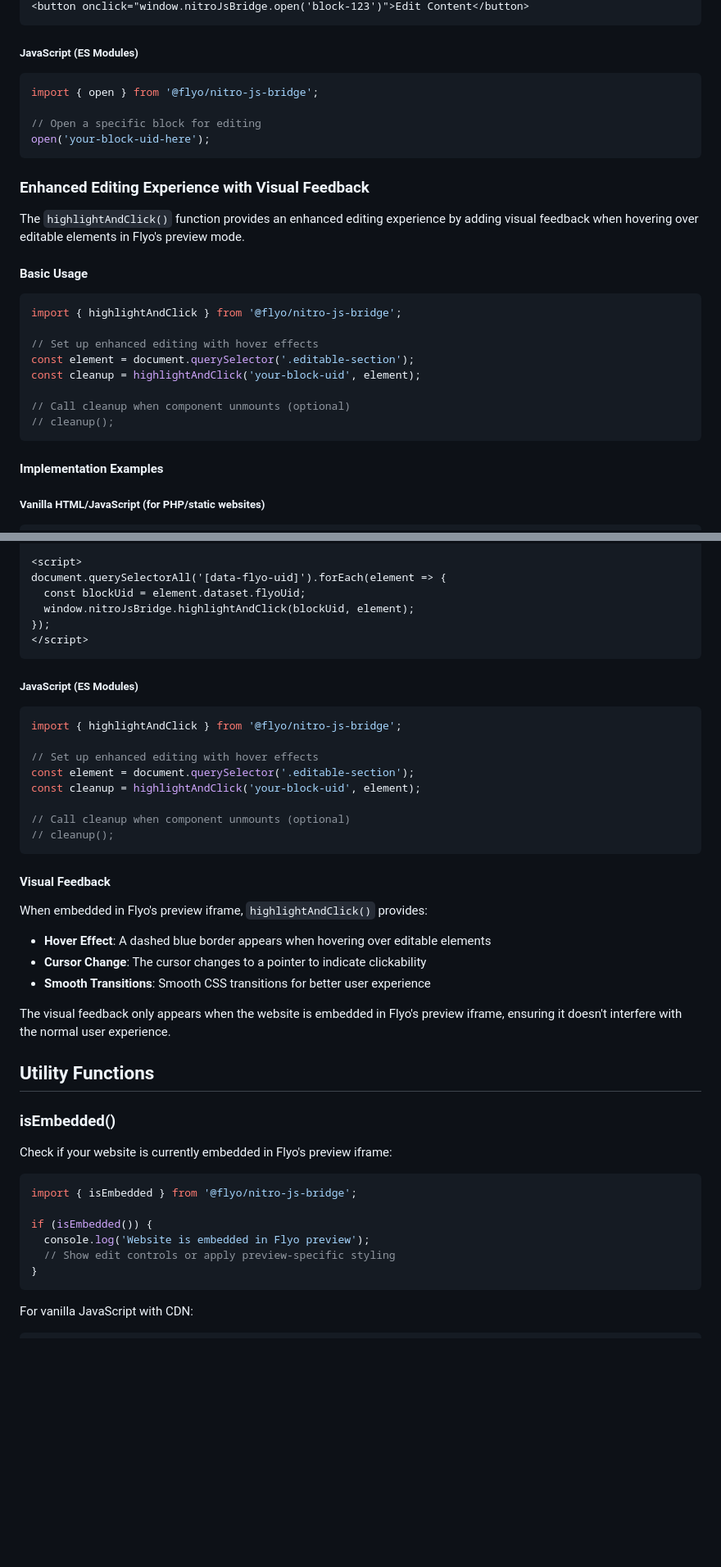
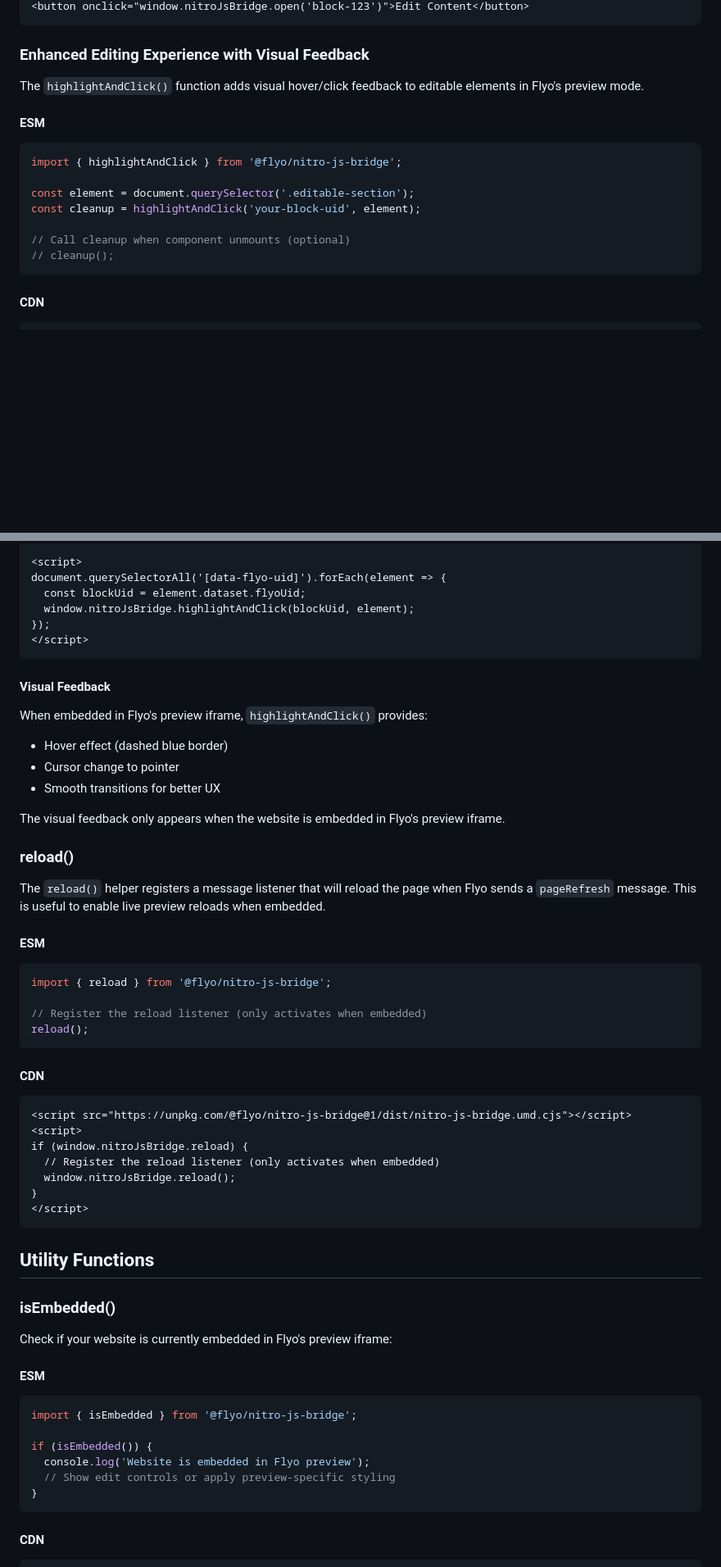
Before and after one commit to flyocloud/nitro-js-bridge, a Markdown page: README.md, 2 parts joined by grey strips. Shown at 82% size. Drawn GitHub-style; blank space fills up the shorter version.

Commit message:
Update README.md for improved clarity on installation and usage instructions

````diff
--- a/README.md
+++ b/README.md
@@ -44,25 +47,15 @@ open('your-block-uid-here');
 <button onclick="window.nitroJsBridge.open('block-123')">Edit Content</button>
-```
-
-##### JavaScript (ES Modules)
-
-```js
-import { open } from '@flyo/nitro-js-bridge';
-
-// Open a specific block for editing
-open('your-block-uid-here');
 ```
 
 ### Enhanced Editing Experience with Visual Feedback
 
-The `highlightAndClick()` function provides an enhanced editing experience by adding visual feedback when hovering over editable elements in Flyo's preview mode.
+The `highlightAndClick()` function adds visual hover/click feedback to editable elements in Flyo's preview mode.
 
-#### Basic Usage
+#### ESM
 
 ```js
 import { highlightAndClick } from '@flyo/nitro-js-bridge';
 
-// Set up enhanced editing with hover effects
 const element = document.querySelector('.editable-section');
 const cleanup = highlightAndClick('your-block-uid', element);
 
@@ -70,8 +63,6 @@ const cleanup = highlightAndClick('your-block-uid', element);
 // cleanup();
 ```
 
-#### Implementation Examples
-
-##### Vanilla HTML/JavaScript (for PHP/static websites)
+#### CDN
 
 ```html
@@ -89,33 +80,47 @@ document.querySelectorAll('[data-flyo-uid]').forEach(element => {
 </script>
 ```
 
-##### JavaScript (ES Modules)
-
-```js
-import { highlightAndClick } from '@flyo/nitro-js-bridge';
-
-// Set up enhanced editing with hover effects
-const element = document.querySelector('.editable-section');
-const cleanup = highlightAndClick('your-block-uid', element);
-
-// Call cleanup when component unmounts (optional)
-// cleanup();
-```
-
 #### Visual Feedback
 
 When embedded in Flyo's preview iframe, `highlightAndClick()` provides:
-- **Hover Effect**: A dashed blue border appears when hovering over editable elements
-- **Cursor Change**: The cursor changes to a pointer to indicate clickability
-- **Smooth Transitions**: Smooth CSS transitions for better user experience
+- Hover effect (dashed blue border)
+- Cursor change to pointer
+- Smooth transitions for better UX
 
-The visual feedback only appears when the website is embedded in Flyo's preview iframe, ensuring it doesn't interfere with the normal user experience.
+The visual feedback only appears when the website is embedded in Flyo's preview iframe.
+
+### reload()
+
+The `reload()` helper registers a message listener that will reload the page when Flyo sends a `pageRefresh` message. This is useful to enable live preview reloads when embedded.
+
+#### ESM
+
+```js
+import { reload } from '@flyo/nitro-js-bridge';
+
+// Register the reload listener (only activates when embedded)
+reload();
+```
+
+#### CDN
+
+```html
+<script src="https://unpkg.com/@flyo/nitro-js-bridge@1/dist/nitro-js-bridge.umd.cjs"></script>
+<script>
+if (window.nitroJsBridge.reload) {
+  // Register the reload listener (only activates when embedded)
+  window.nitroJsBridge.reload();
+}
+</script>
+```
 
 ## Utility Functions
 
 ### isEmbedded()
 
 Check if your website is currently embedded in Flyo's preview iframe:
+
+#### ESM
 
 ```js
 import { isEmbedded } from '@flyo/nitro-js-bridge';
@@ -126,6 +131,6 @@ if (isEmbedded()) {
 }
 ```
 
-For vanilla JavaScript with CDN:
+#### CDN
 
 ```html
````
Also changed, not shown: other parts of README.md (+19 -19 lines).
